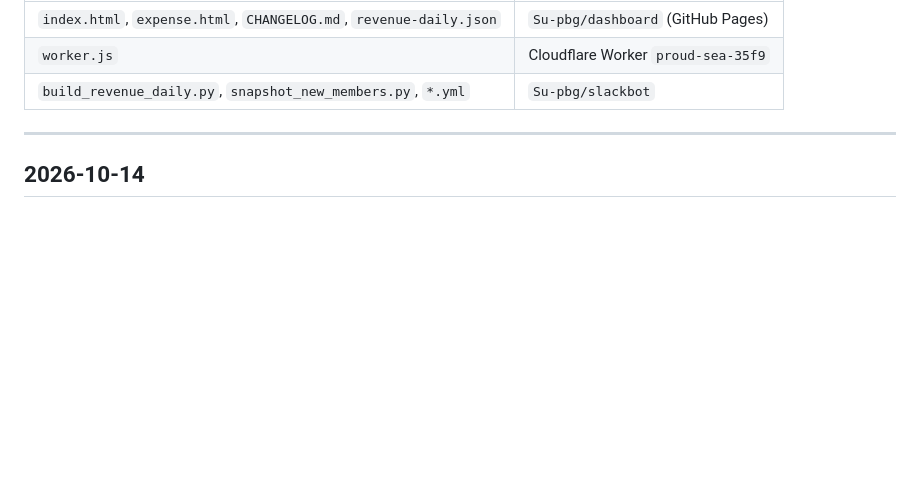
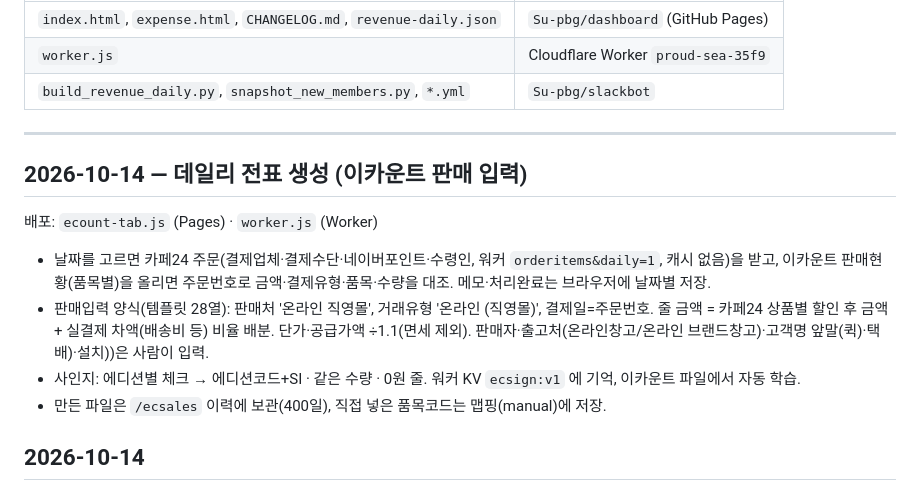
Before and after one commit to Su-pbg/dashboard, a Markdown page: CHANGELOG.md, the part around the change. Drawn GitHub-style; blank space fills up the shorter version.

Commit message:
CHANGELOG: 데일리 전표 생성
Co-Authored-By: Claude Opus 5.5 <noreply@anthropic.com>

```diff
--- a/CHANGELOG.md
+++ b/CHANGELOG.md
@@ -9,6 +9,17 @@
 | `build_revenue_daily.py`, `snapshot_new_members.py`, `*.yml` | `Su-pbg/slackbot` |
 
 ---
+
+## 2026-10-14 — 데일리 전표 생성 (이카운트 판매 입력)
+배포: `ecount-tab.js` (Pages) · `worker.js` (Worker)
+
+- 날짜를 고르면 카페24 주문(결제업체·결제수단·네이버포인트·수령인, 워커 `orderitems&daily=1`, 캐시 없음)을 받고,
+  이카운트 판매현황(품목별)을 올리면 주문번호로 금액·결제유형·품목·수량을 대조. 메모·처리완료는 브라우저에 날짜별 저장.
+- 판매입력 양식(템플릿 28열): 판매처 '온라인 직영몰', 거래유형 '온라인 (직영몰)', 결제일=주문번호.
+  줄 금액 = 카페24 상품별 할인 후 금액 + 실결제 차액(배송비 등) 비율 배분. 단가·공급가액 ÷1.1(면세 제외).
+  판매자·출고처(온라인창고/온라인 브랜드창고)·고객명 앞말(퀵)·택배)·설치))은 사람이 입력.
+- 사인지: 에디션별 체크 → 에디션코드+SI · 같은 수량 · 0원 줄. 워커 KV `ecsign:v1` 에 기억, 이카운트 파일에서 자동 학습.
+- 만든 파일은 `/ecsales` 이력에 보관(400일), 직접 넣은 품목코드는 맵핑(manual)에 저장.
 
 ## 2026-10-14
 
```
